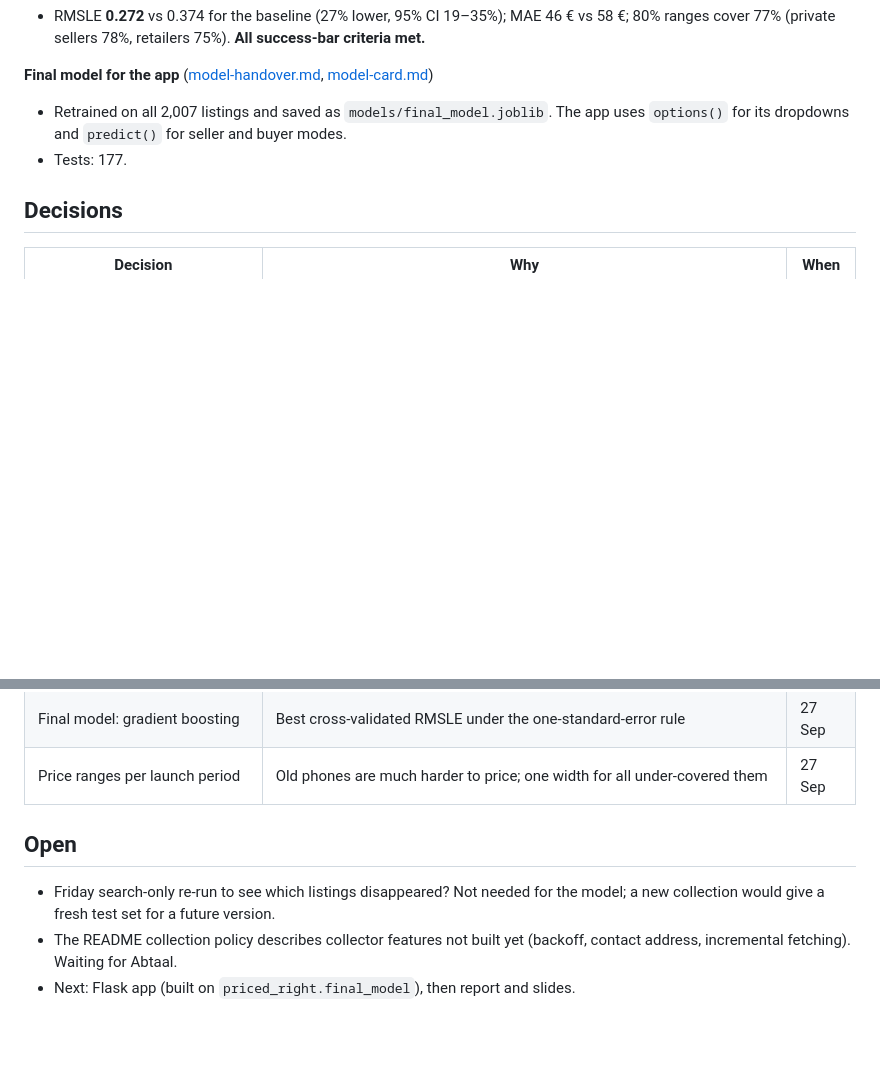
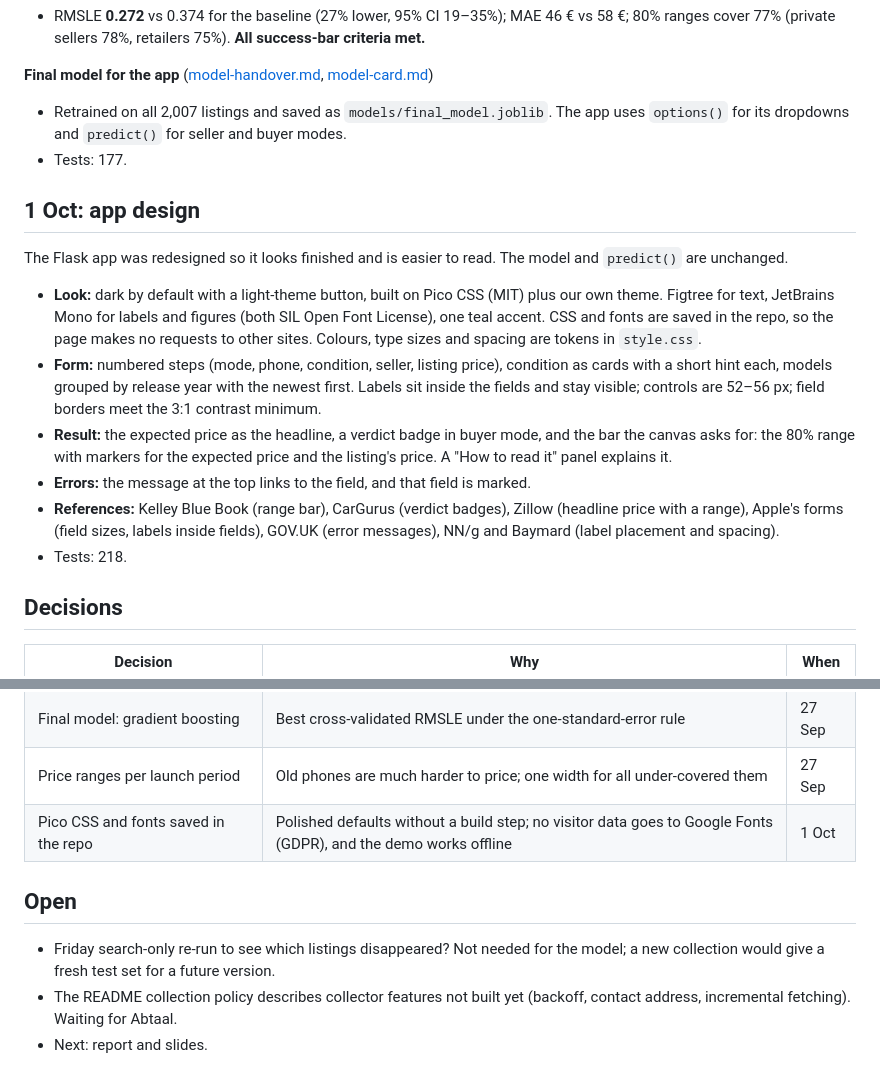
Before and after one commit to HashirSalam/priced-right, a Markdown page: docs/project-log.md, 2 parts joined by grey strips. Drawn GitHub-style; blank space fills up the shorter version.

```diff
--- a/docs/project-log.md
+++ b/docs/project-log.md
@@ -125,6 +125,17 @@ The modelling followed the data science lifecycle step by step, one PR per stage
 - Retrained on all 2,007 listings and saved as `models/final_model.joblib`. The app uses `options()` for its dropdowns and `predict()` for seller and buyer modes.
 - Tests: 177.
 
+## 1 Oct: app design
+
+The Flask app was redesigned so it looks finished and is easier to read. The model and `predict()` are unchanged.
+
+- **Look:** dark by default with a light-theme button, built on Pico CSS (MIT) plus our own theme. Figtree for text, JetBrains Mono for labels and figures (both SIL Open Font License), one teal accent. CSS and fonts are saved in the repo, so the page makes no requests to other sites. Colours, type sizes and spacing are tokens in `style.css`.
+- **Form:** numbered steps (mode, phone, condition, seller, listing price), condition as cards with a short hint each, models grouped by release year with the newest first. Labels sit inside the fields and stay visible; controls are 52–56 px; field borders meet the 3:1 contrast minimum.
+- **Result:** the expected price as the headline, a verdict badge in buyer mode, and the bar the canvas asks for: the 80% range with markers for the expected price and the listing's price. A "How to read it" panel explains it.
+- **Errors:** the message at the top links to the field, and that field is marked.
+- **References:** Kelley Blue Book (range bar), CarGurus (verdict badges), Zillow (headline price with a range), Apple's forms (field sizes, labels inside fields), GOV.UK (error messages), NN/g and Baymard (label placement and spacing).
+- Tests: 218.
+
 ## Decisions
 
 | Decision | Why | When |
@@ -144,9 +155,10 @@ The modelling followed the data science lifecycle step by step, one PR per stage
 | Region not a model input | Mostly seller mix; no model improved with it. Still used in the fairness check | 27 Sep |
 | Final model: gradient boosting | Best cross-validated RMSLE under the one-standard-error rule | 27 Sep |
 | Price ranges per launch period | Old phones are much harder to price; one width for all under-covered them | 27 Sep |
+| Pico CSS and fonts saved in the repo | Polished defaults without a build step; no visitor data goes to Google Fonts (GDPR), and the demo works offline | 1 Oct |
 
 ## Open
 
 - Friday search-only re-run to see which listings disappeared? Not needed for the model; a new collection would give a fresh test set for a future version.
 - The README collection policy describes collector features not built yet (backoff, contact address, incremental fetching). Waiting for Abtaal.
-- Next: Flask app (built on `priced_right.final_model`), then report and slides.
+- Next: report and slides.
```
Also changed, not shown: README.md (+10 -4 lines), docs/images/app.png (added), 9 other files.
